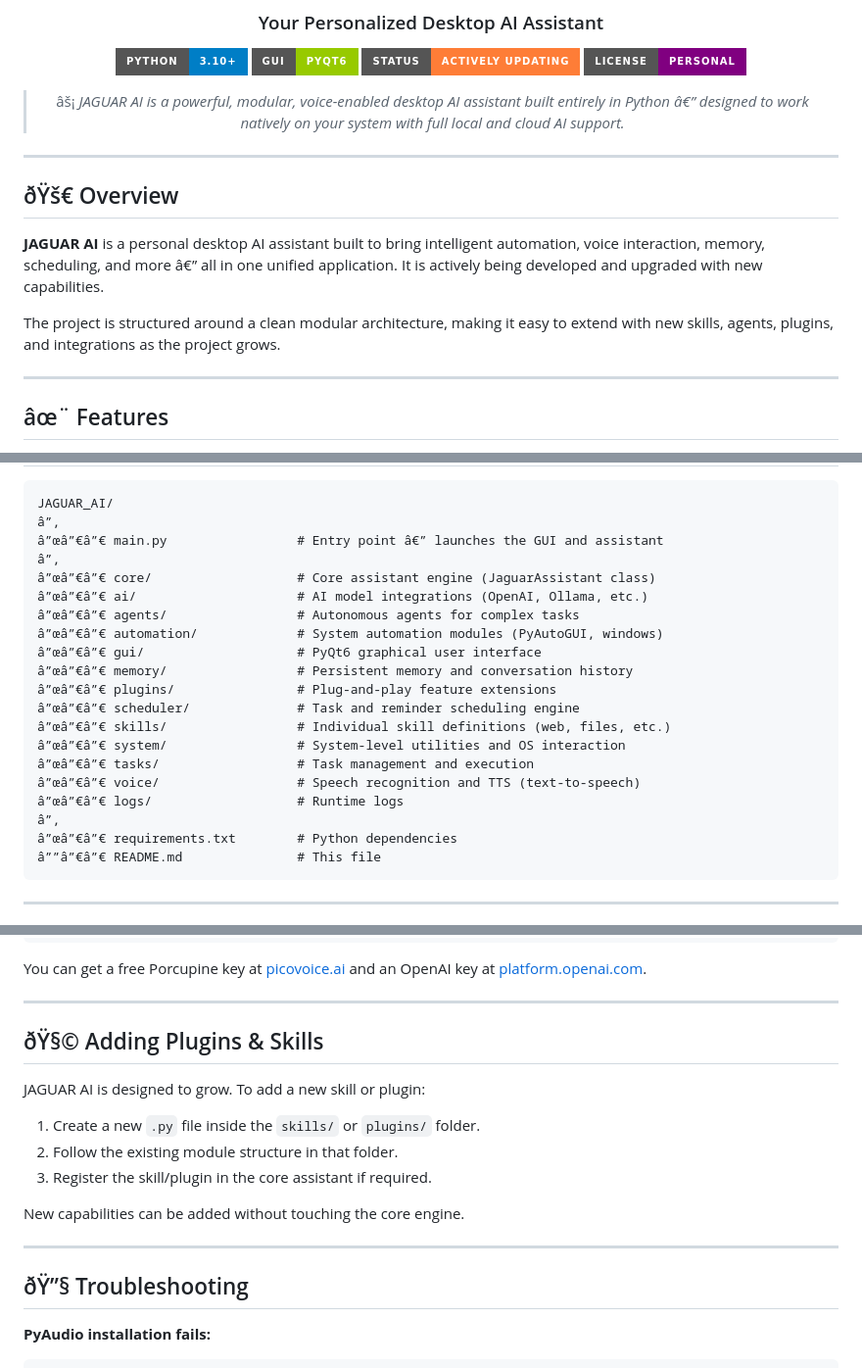
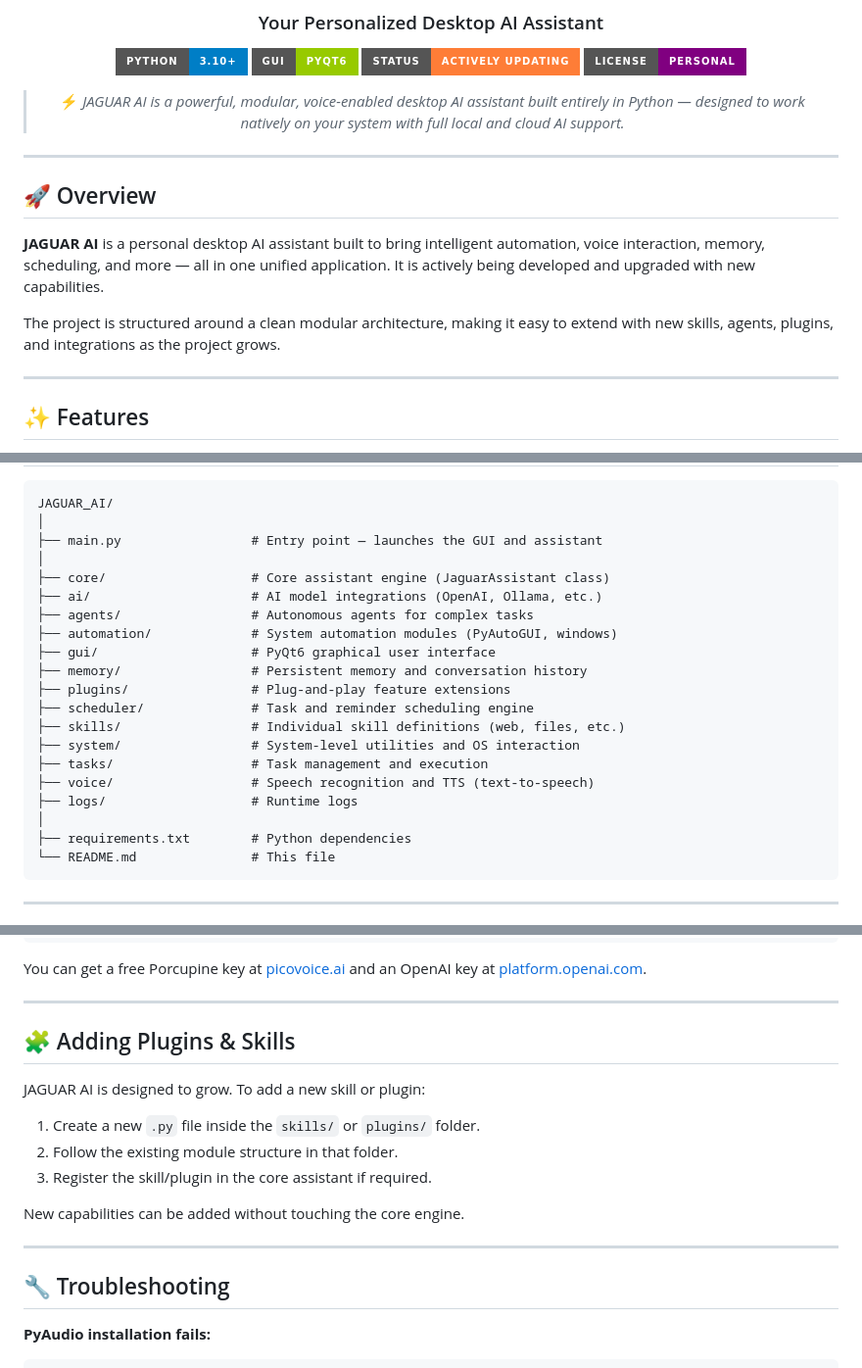
Before and after one commit to Aravindra2007/JAGUAR_AI, a Markdown page: README.md, 3 parts joined by grey strips. Shown at 98% size. Rendered like a GitHub page; badges without logos.

````diff
--- a/README.md
+++ b/README.md
@@ -9,19 +9,19 @@
 ![Status](https://img.shields.io/badge/Status-Actively%20Updating-orange?style=for-the-badge)
 ![License](https://img.shields.io/badge/License-Personal-purple?style=for-the-badge)
 
-> âš¡ *JAGUAR AI is a powerful, modular, voice-enabled desktop AI assistant built entirely in Python â€” designed to work natively on your system with full local and cloud AI support.*
+> ⚡ *JAGUAR AI is a powerful, modular, voice-enabled desktop AI assistant built entirely in Python — designed to work natively on your system with full local and cloud AI support.*
 
 ---
 
 </div>
 
-## ðŸš€ Overview
+## 🚀 Overview
 
-**JAGUAR AI** is a personal desktop AI assistant built to bring intelligent automation, voice interaction, memory, scheduling, and more â€” all in one unified application. It is actively being developed and upgraded with new capabilities.
+**JAGUAR AI** is a personal desktop AI assistant built to bring intelligent automation, voice interaction, memory, scheduling, and more — all in one unified application. It is actively being developed and upgraded with new capabilities.
 
 The project is structured around a clean modular architecture, making it easy to extend with new skills, agents, plugins, and integrations as the project grows.
 
 ---
 
-## âœ¨ Features
+## ✨ Features
 
@@ -43,25 +43,25 @@ The project is structured around a clean modular architecture, making it easy to
 
 ```
 JAGUAR_AI/
-â”‚
-â”œâ”€â”€ main.py                 # Entry point â€” launches the GUI and assistant
-â”‚
-â”œâ”€â”€ core/                   # Core assistant engine (JaguarAssistant class)
-â”œâ”€â”€ ai/                     # AI model integrations (OpenAI, Ollama, etc.)
-â”œâ”€â”€ agents/                 # Autonomous agents for complex tasks
-â”œâ”€â”€ automation/             # System automation modules (PyAutoGUI, windows)
-â”œâ”€â”€ gui/                    # PyQt6 graphical user interface
-â”œâ”€â”€ memory/                 # Persistent memory and conversation history
-â”œâ”€â”€ plugins/                # Plug-and-play feature extensions
-â”œâ”€â”€ scheduler/              # Task and reminder scheduling engine
-â”œâ”€â”€ skills/                 # Individual skill definitions (web, files, etc.)
-â”œâ”€â”€ system/                 # System-level utilities and OS interaction
-â”œâ”€â”€ tasks/                  # Task management and execution
-â”œâ”€â”€ voice/                  # Speech recognition and TTS (text-to-speech)
-â”œâ”€â”€ logs/                   # Runtime logs
-â”‚
-â”œâ”€â”€ requirements.txt        # Python dependencies
-â””â”€â”€ README.md               # This file
+│
+├── main.py                 # Entry point — launches the GUI and assistant
+│
+├── core/                   # Core assistant engine (JaguarAssistant class)
+├── ai/                     # AI model integrations (OpenAI, Ollama, etc.)
+├── agents/                 # Autonomous agents for complex tasks
+├── automation/             # System automation modules (PyAutoGUI, windows)
+├── gui/                    # PyQt6 graphical user interface
+├── memory/                 # Persistent memory and conversation history
+├── plugins/                # Plug-and-play feature extensions
+├── scheduler/              # Task and reminder scheduling engine
+├── skills/                 # Individual skill definitions (web, files, etc.)
+├── system/                 # System-level utilities and OS interaction
+├── tasks/                  # Task management and execution
+├── voice/                  # Speech recognition and TTS (text-to-speech)
+├── logs/                   # Runtime logs
+│
+├── requirements.txt        # Python dependencies
+└── README.md               # This file
 ```
 
 ---
@@ -139,7 +139,7 @@ You can get a free Porcupine key at [picovoice.ai](https://picovoice.ai) and an
 
 ---
 
-## ðŸ§© Adding Plugins & Skills
+## 🧩 Adding Plugins & Skills
 
 JAGUAR AI is designed to grow. To add a new skill or plugin:
 
@@ -151,7 +151,7 @@ New capabilities can be added without touching the core engine.
 
 ---
 
-## ðŸ”§ Troubleshooting
+## 🔧 Troubleshooting
 
 **PyAudio installation fails:**
 ```bash
````
Also changed, not shown: other parts of README.md (+21 -21 lines).
